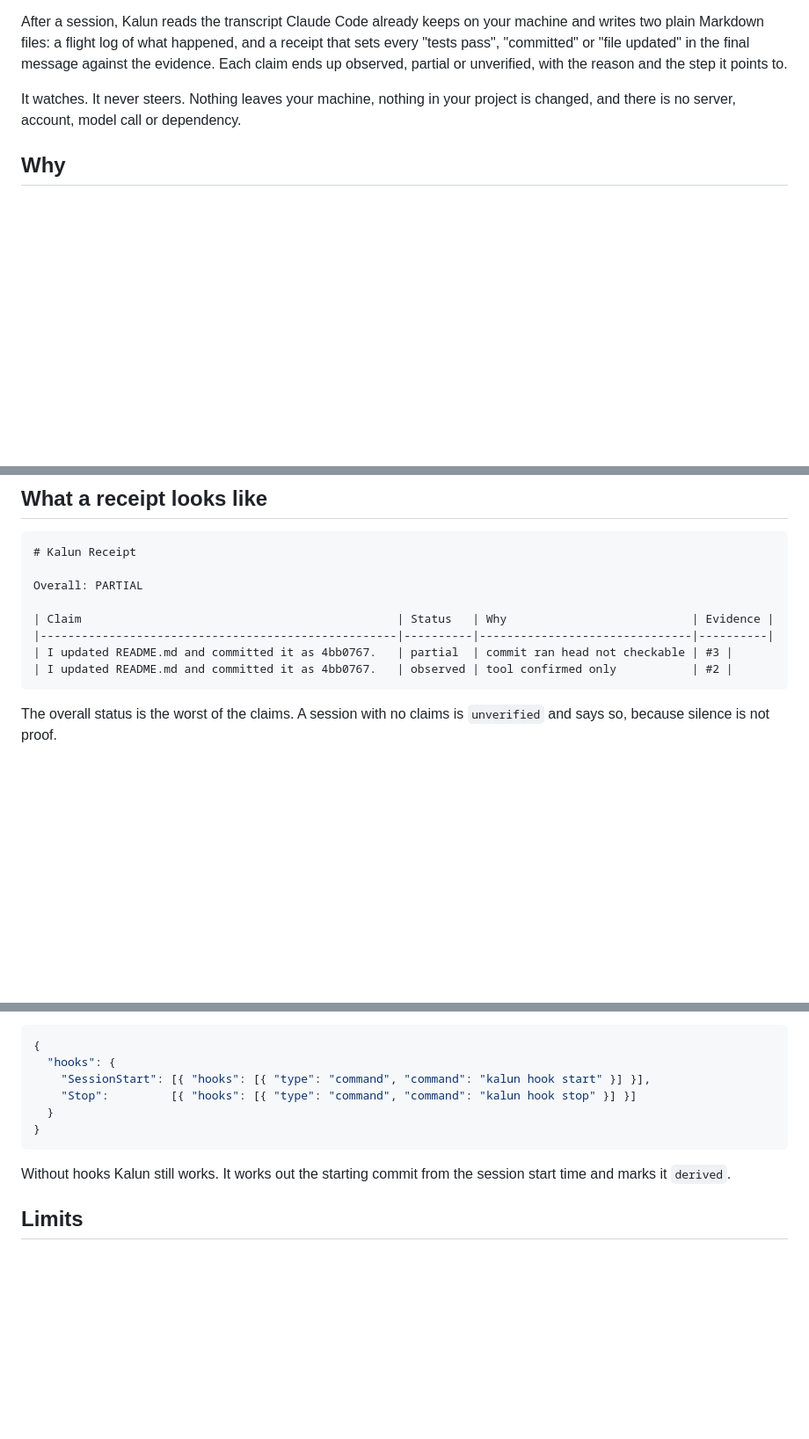
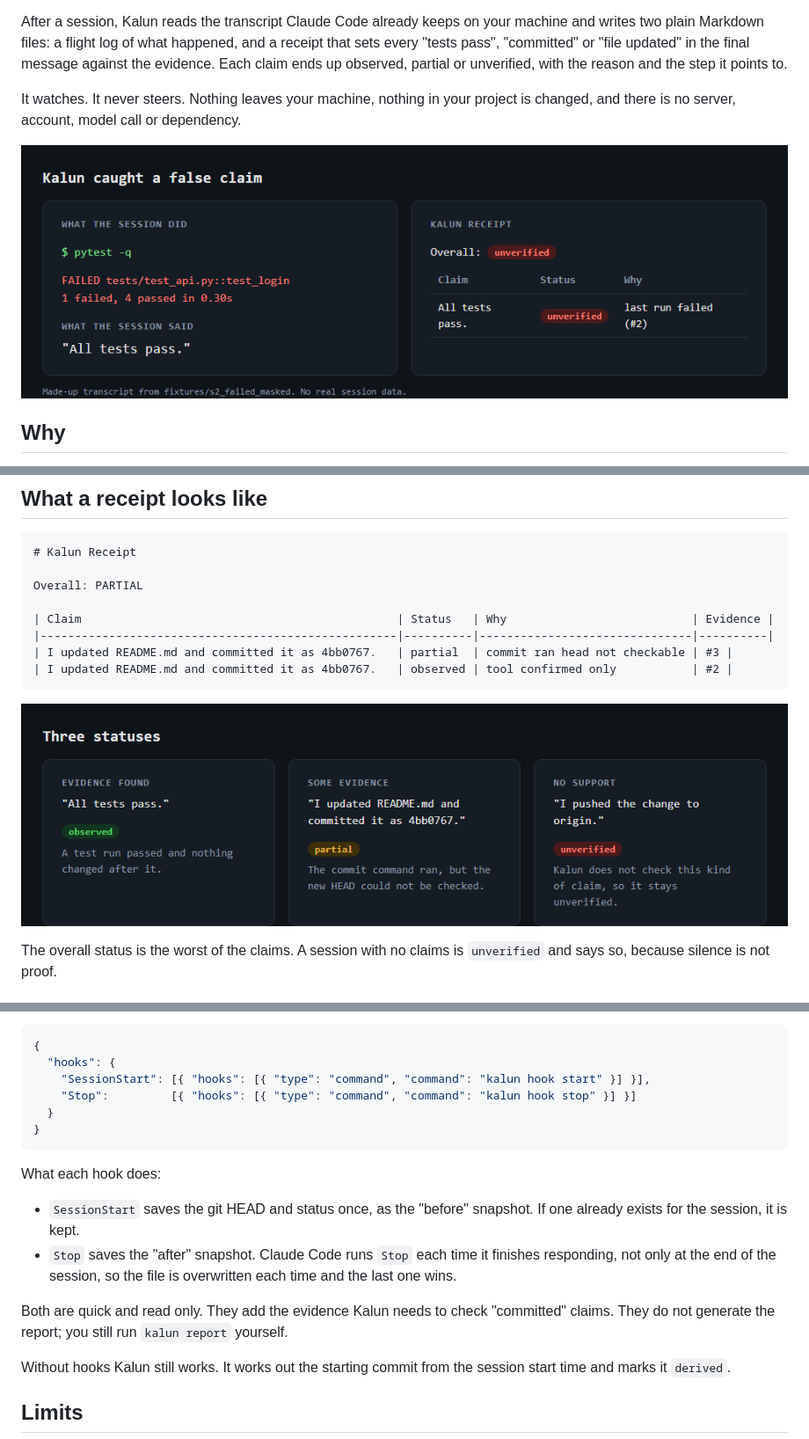
Before and after one commit to wickedhardflip/kalun, a Markdown page: README.md, 3 parts joined by grey strips. Shown at 88% size. Rendered like a GitHub page; pictures changed too: docs/caught-lie.png (added), docs/statuses.png (added); blank space fills up the shorter version.

Commit message:
README: add screenshots, output location, hook explanation

````diff
--- a/README.md
+++ b/README.md
@@ -7,6 +7,8 @@ Claude Code tells you what it did. Kalun checks.
 After a session, Kalun reads the transcript Claude Code already keeps on your machine and writes two plain Markdown files: a flight log of what happened, and a receipt that sets every "tests pass", "committed" or "file updated" in the final message against the evidence. Each claim ends up observed, partial or unverified, with the reason and the step it points to.
 
 It watches. It never steers. Nothing leaves your machine, nothing in your project is changed, and there is no server, account, model call or dependency.
+
+![A session says "All tests pass." after a failed test run. Kalun marks the claim unverified: last run failed.](docs/caught-lie.png)
 
 ## Why
 
@@ -78,6 +82,8 @@ Overall: PARTIAL
 | I updated README.md and committed it as 4bb0767.   | observed | tool confirmed only           | #2 |
 ```
 
+![The three statuses side by side: observed, partial and unverified.](docs/statuses.png)
+
 The overall status is the worst of the claims. A session with no claims is `unverified` and says so, because silence is not proof.
 
 ## Statuses
@@ -113,6 +119,13 @@ Merge the entries from [`hooks/settings.example.json`](hooks/settings.example.js
 }
 ```
 
+What each hook does:
+
+- `SessionStart` saves the git HEAD and status once, as the "before" snapshot. If one already exists for the session, it is kept.
+- `Stop` saves the "after" snapshot. Claude Code runs `Stop` each time it finishes responding, not only at the end of the session, so the file is overwritten each time and the last one wins.
+
+Both are quick and read only. They add the evidence Kalun needs to check "committed" claims. They do not generate the report; you still run `kalun report` yourself.
+
 Without hooks Kalun still works. It works out the starting commit from the session start time and marks it `derived`.
 
 ## Limits
````
Also changed, not shown: other parts of README.md (+3 -1 lines).
